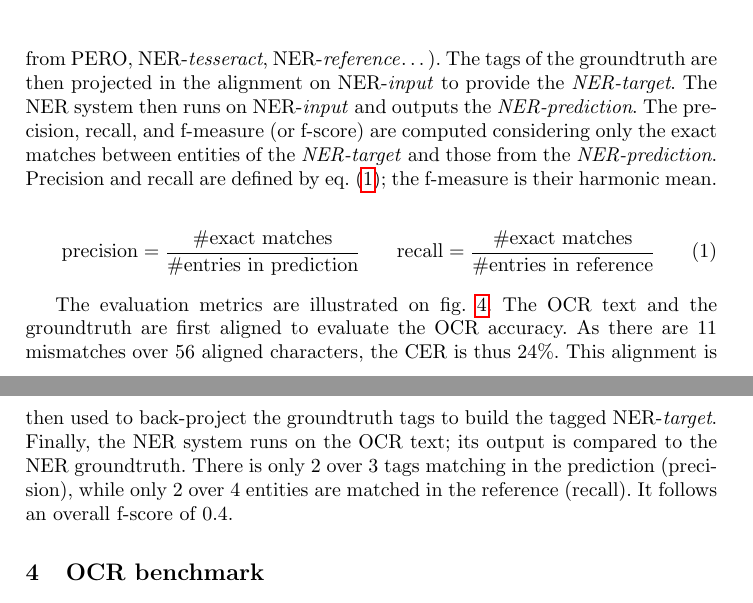
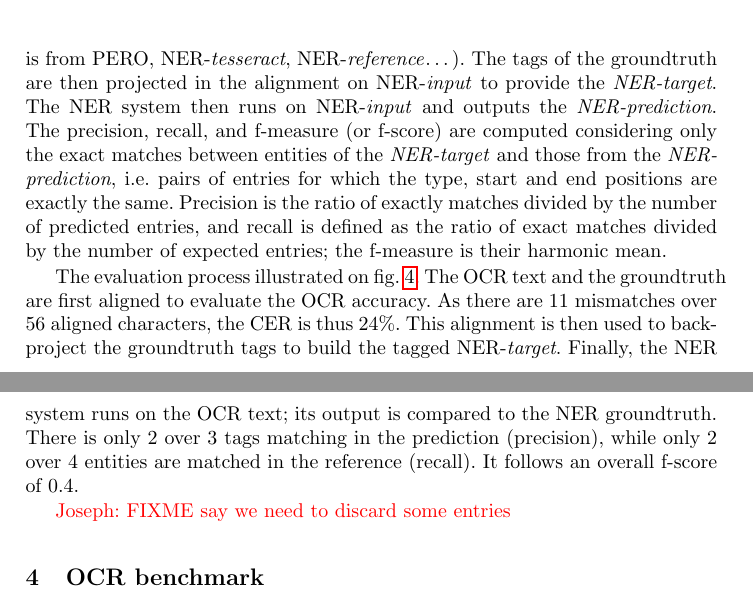
Before and after one commit to soduco/paper-ner-bench-das22, a LaTeX thesis (src-latex/main-paper.tex, which reads src-latex/parts/30-dataset.tex): two parts of pages 9 and 10 of 17, joined at a grey line, cut so that both start at the same text. Compiled offline with pdfLaTeX.

Commit message:
Remove prec/recall equations

```diff
--- a/src-latex/parts/30-dataset.tex
+++ b/src-latex/parts/30-dataset.tex
@@ -149,17 +149,15 @@ previous stages. The OCR text is first aligned with the groundtruth text to form
 NER-\emph{reference}\ldots). The tags of the groundtruth are then projected in the alignment on NER-\emph{input} to
 provide the \emph{NER-target}. The NER system then runs on NER-\emph{input} and outputs the \emph{NER-prediction}. The
 precision, recall, and f-measure (or f-score) are computed considering only the exact matches between entities of the
-\emph{NER-target} and those from the \emph{NER-prediction}. Precision and recall are defined by \cref{eqn.prec-recall};
+\emph{NER-target} and those from the \emph{NER-prediction}, i.e. pairs of entries for which the type, start and end positions are exactly the same.
+Precision is the ratio of exactly matches divided by the number of predicted entries,
+and recall is defined as the ratio of exact matches divided by the number of expected entries;
 the f-measure is their harmonic mean.
 
-\begin{align}
-    \mathrm{precision} &= \frac{\text{\#exact matches}}{\text{\#entries in prediction}} & \mathrm{recall} &= \frac{\text{\#exact matches}}{\text{\#entries in reference}}
-    \label{eqn.prec-recall}
-\end{align}
-
-
-The evaluation metrics are illustrated on~\cref{fig.eval-ocr-ner}. The OCR text and the groundtruth are first aligned to
+The evaluation process illustrated on~\cref{fig.eval-ocr-ner}. The OCR text and the groundtruth are first aligned to
 evaluate the OCR accuracy. As there are 11 mismatches over 56 aligned characters, the CER is thus 24\%. This alignment
 is then used to back-project the groundtruth tags to build the tagged NER-\emph{target}. Finally, the NER system runs on the
 OCR text; its output is compared to the NER groundtruth. There is only 2 over 3 tags matching in the prediction (precision),
 while only 2 over 4 entities are matched in the reference (recall). It follows an overall f-score of 0.4.
+
+\joseph{FIXME say we need to discard some entries}
```
Also changed, not shown: src-latex/parts/30-dataset.tex (2 more changed lines).
